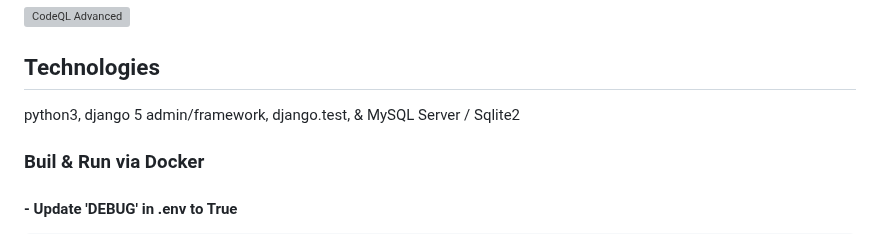
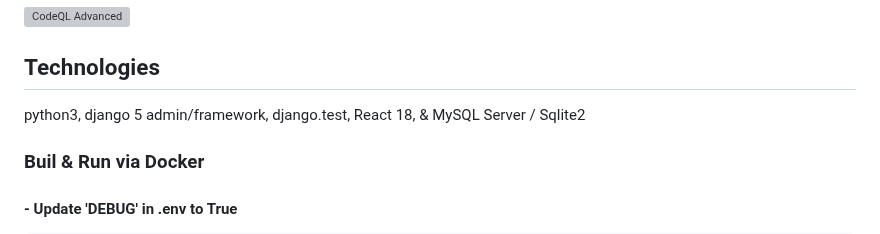
Before and after one commit to conorheffron/booking-sys, a Markdown page: README.md, the part around the change. Drawn GitHub-style; grey boxes are pictures that could not be loaded.

```diff
--- a/README.md
+++ b/README.md
@@ -15,7 +15,7 @@
 [![CodeQL Advanced](https://github.com/conorheffron/booking-sys/actions/workflows/codeql.yml/badge.svg)](https://github.com/conorheffron/booking-sys/actions/workflows/codeql.yml)
 
 ## Technologies
-python3, django 5 admin/framework, django.test, & MySQL Server / Sqlite2
+python3, django 5 admin/framework, django.test, React 18, & MySQL Server / Sqlite2
 
 ### Buil & Run via Docker
 #### - Update 'DEBUG' in .env to True
```
